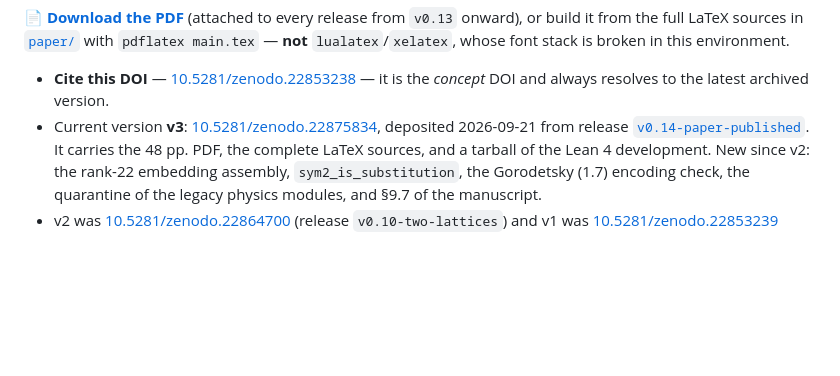
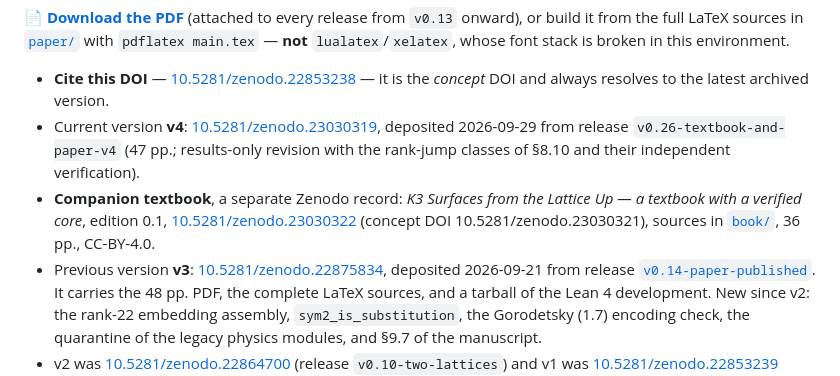
Before and after one commit to xaviercallens/SocrateAI-DualScaleTopologicalUniverseModel-LeanProposal, a Markdown page: README.md, the part around the change. GitHub-like rendering; blank space fills up the shorter version.

Commit message:
README: Zenodo v4 of the paper (10.5281/zenodo.23030319) and the textbook record (10.5281/zenodo.23030322)
Co-Authored-By: Claude Fable 5.1 <noreply@anthropic.com>
Claude-Session: https://claude.ai/code/session_019oJZgs9TaE293TcdMW81K8

```diff
--- a/README.md
+++ b/README.md
@@ -18,7 +18,13 @@ broken in this environment.
 
 - **Cite this DOI** — [10.5281/zenodo.22853238](https://doi.org/10.5281/zenodo.22853238) — it is the
   *concept* DOI and always resolves to the latest archived version.
-- Current version **v3**: [10.5281/zenodo.22875834](https://doi.org/10.5281/zenodo.22875834),
+- Current version **v4**: [10.5281/zenodo.23030319](https://doi.org/10.5281/zenodo.23030319),
+  deposited 2026-09-29 from release `v0.26-textbook-and-paper-v4` (47 pp.; results-only revision
+  with the rank-jump classes of §8.10 and their independent verification).
+- **Companion textbook**, a separate Zenodo record: *K3 Surfaces from the Lattice Up — a textbook
+  with a verified core*, edition 0.1, [10.5281/zenodo.23030322](https://doi.org/10.5281/zenodo.23030322)
+  (concept DOI 10.5281/zenodo.23030321), sources in [`book/`](book/), 36 pp., CC-BY-4.0.
+- Previous version **v3**: [10.5281/zenodo.22875834](https://doi.org/10.5281/zenodo.22875834),
   deposited 2026-09-21 from release
   [`v0.14-paper-published`](https://github.com/xaviercallens/SocrateAI-DualScaleTopologicalUniverseModel-LeanProposal/releases/tag/v0.14-paper-published).
   It carries the 48 pp. PDF, the complete LaTeX sources, and a tarball of the Lean 4 development.
```
